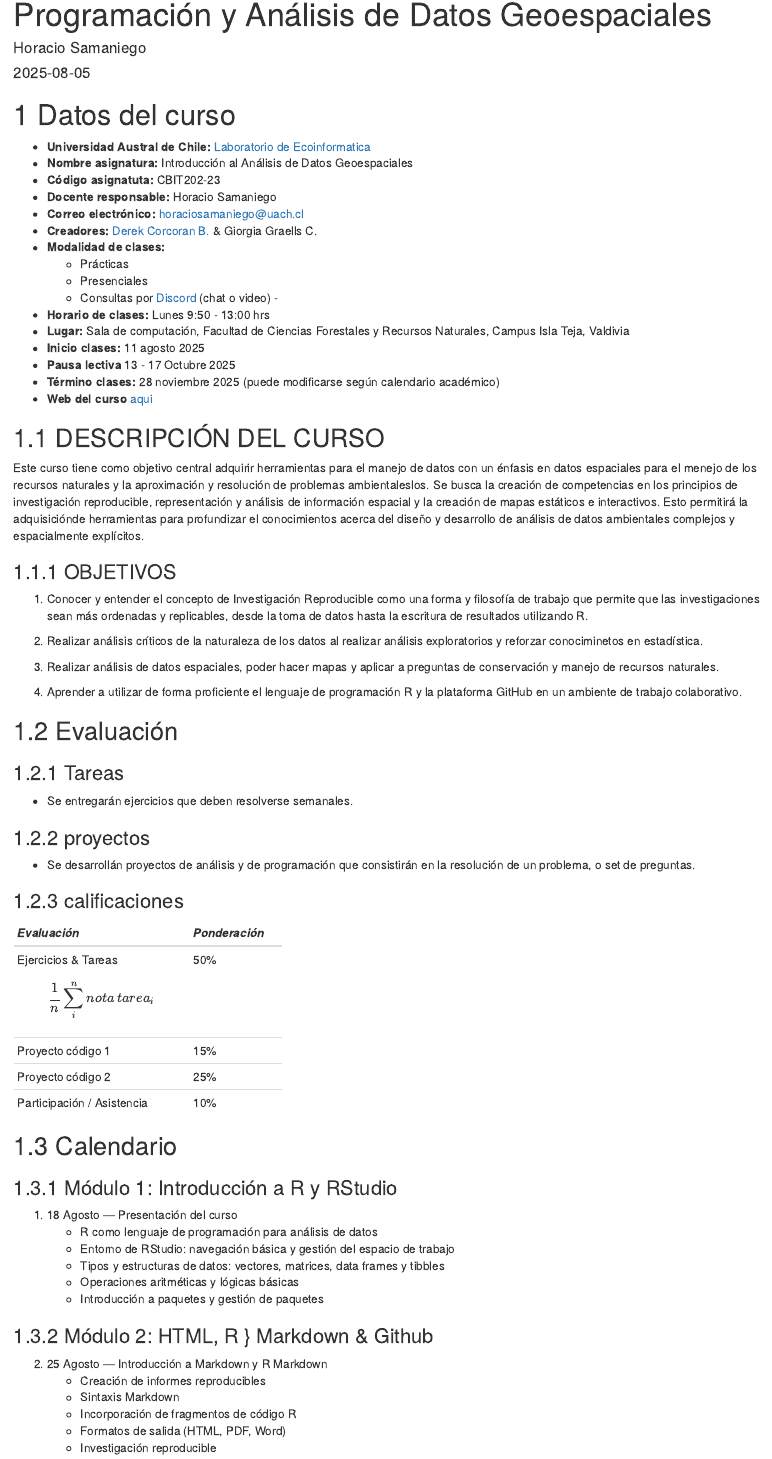
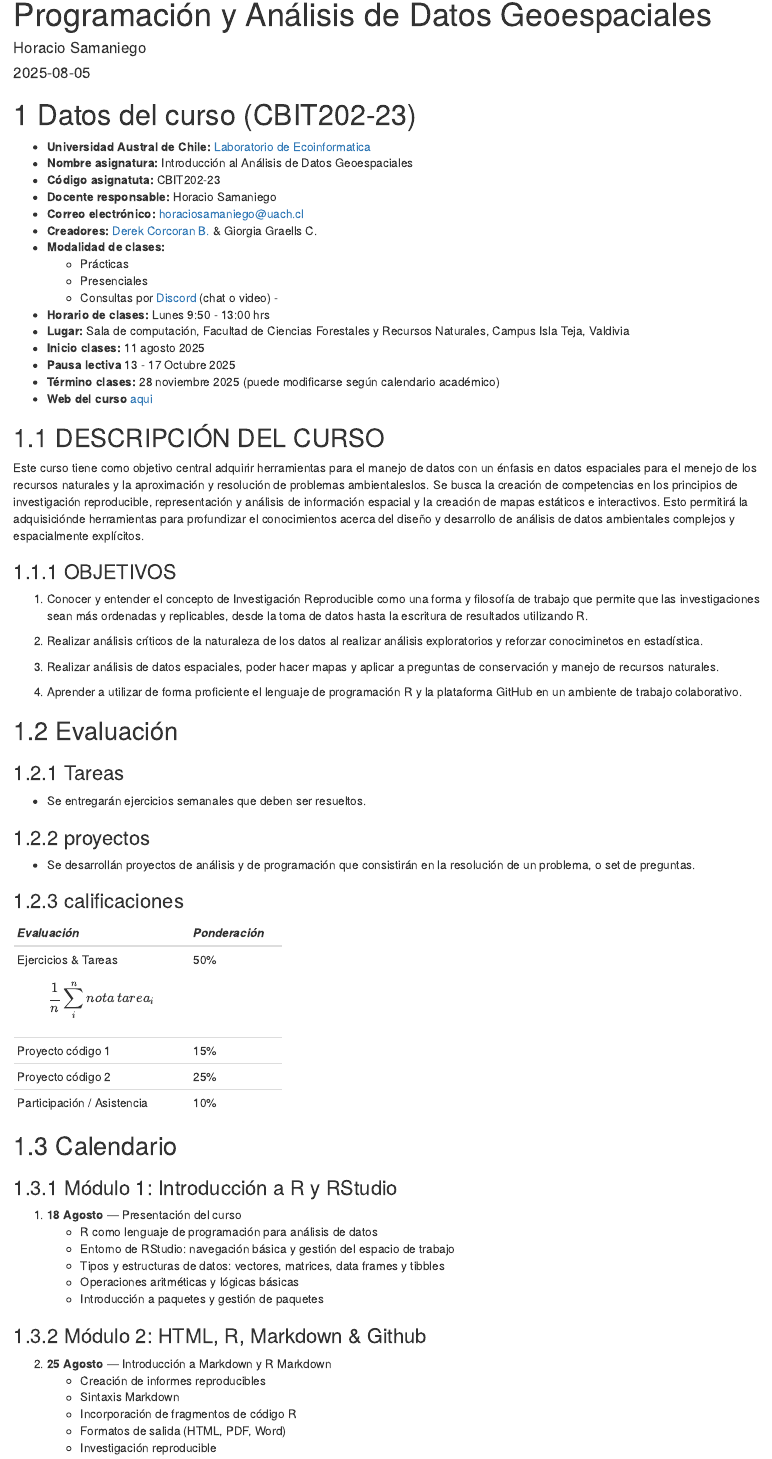
Before and after one commit to horaciosamaniego/CBIT202, an R Markdown document (index.Rmd): the page in a window 1100 px wide, from its top. Rendered offline with R 4.5, knitr and Pandoc, with nearby package versions; drawn as R Markdown's standard HTML page in place of the format the file asks for.

Commit message:
calendar ready

```diff
--- a/index.Rmd
+++ b/index.Rmd
@@ -4,6 +4,9 @@ author: "Horacio Samaniego"
 date: "`r Sys.Date()`"
 site: bookdown::bookdown_site
 documentclass: book
+output:
+  bookdown::gitbook:
+    css: "style.css"
 # bibliography: [book.bib, packages.bib]
 # url: your book url like https://bookdown.org/yihui/bookdown
 # cover-image: path to the social sharing image like images/cover.jpg
@@ -50,7 +54,7 @@ Este curso tiene como objetivo central adquirir herramientas para el manejo de d
 ## Evaluación
 
 ### Tareas
--   Se entregarán ejercicios que deben resolverse semanales.
+-   Se entregarán ejercicios semanales que deben ser resueltos.
 <!-- La entrega se hará usando la plataforma GitHub. Cada estudiante será responsable de entregar su tarea y de corregir a tres compañeros al azar. Las correcciones ocurrirán en modalidad "doble ciego", es decir, tanto el corrector como el autor de la tarea serán mantenido como anónimo. Esta modalidad de corrección por pares será moderada por el profesor y seguirá una pauta entregada para cada tarea. Los estudiantes recibirán un punto por cada tarea revisada, lo que se sumará para completar el puntaje de su propia tarea.  -->
 
 
@@ -76,16 +80,16 @@ Este curso tiene como objetivo central adquirir herramientas para el manejo de d
 
 ### Módulo 1: Introducción a R y RStudio
 
-1. 18 Agosto — Presentación del curso
+1. **18 Agosto** — Presentación del curso
     - R como lenguaje de programación para análisis de datos
     - Entorno de RStudio: navegación básica y gestión del espacio de trabajo
     - Tipos y estructuras de datos: vectores, matrices, data frames y tibbles
     - Operaciones aritméticas y lógicas básicas
     - Introducción a paquetes y gestión de paquetes
 
-### Módulo 2: HTML, R } Markdown \& Github
+### Módulo 2: HTML, R, Markdown \& Github
 
-2.  25 Agosto — Introducción a Markdown y R Markdown
+2.  **25 Agosto** — Introducción a Markdown y R Markdown
     - Creación de informes reproducibles
     - Sintaxis Markdown
     - Incorporación de fragmentos de código R
@@ -100,3 +104,4 @@ Este curso tiene como objetivo central adquirir herramientas para el manejo de d
     - Manejo de valores faltantes
     - Limpieza y preprocesamiento de datos
 
+4. **8 Septiembre**  — manejo de datos
@@ -108,55 +112,54 @@ Este curso tiene como objetivo central adquirir herramientas para el manejo de d
 
 ### Modulo 5: Visualización de Datos
 
-5. 15 Septiembre — Introducción a ggplot2
+5. **15 Septiembre** — Introducción a ggplot2
     - Creación de diversos tipos de gráficos (diagramas de dispersión, histogramas, diagramas de caja, gráficos de barras, gráficos de líneas)
     - Personalización de gráficos con estética, escalas y temas
     - Facetas y capas de gráficos
 
-
-6. 22 Septiembre — Visualización
+6. **22 Septiembre** — Visualización
     - Visualización interactiva
     - Mapview
 
 
-7. 29 Septiembre — *Presentación de resolución de problema* en 3'+2'
+7. **29 Septiembre** — *Presentación de resolución de problema* en 3'+2'
   - Presentación en ppt (markdown)
   - Resultados y Discusión
 
 ### Módulo 6: Introducción al Análisis Geoespacial
 
-8. 6 Octubre — Introducción a los datos espaciales
+8. **6 Octubre** — Introducción a los datos espaciales
 
    - Lectura y escritura de datos espaciales (shapefiles, GeoJSON, etc.)
    - Definir y transformar proyecciones
    - Operaciones espaciales básicas (unión, intersección, búfer)
    - Análisis de datos espaciales
 
-9. 13 Octubre (Semana de receso)
+9. **13 Octubre** — (Semana de receso)
 
 
-10 20 Octubre — datos en grilla
+10 **20 Octubre** — datos en grilla
     - Fuentes y formatos
     - filtros y procesamiento
     - algebra de mapa
     - mapas categóricos, clasificación y reclasificación
 
-11.  27 Octubre — Mapas
+11.  **27 Octubre** — Mapas
     - Cartografía
     - Mapas de distintas fuentes
     - Mapas interactivos, mapview y leaflet
 
-12. 3 Noviembre — Operaciones de grillas
+12. **3 Noviembre** — Operaciones de grillas
     - Operaciones espaciales conjuntas: puntos, vectores y grillas
     - Tabular informacion raster
     - interpolaciones
 
 
-13. 10 Noviembre — Proyectos
+13. **10 Noviembre** — Proyectos
 
-14. 17 Noviembre — Proyectos
+14. **17 Noviembre** — Proyectos
 
-15. 24 Noviembre — Proyectos
+15. **24 Noviembre** — Proyectos
 
 
 
--- a/style.css
+++ b/style.css
@@ -8,6 +8,18 @@ p code {
 pre {
   word-break: normal;
   word-wrap: normal;
+      background: #E7E8EA;
+    border: 1px solid #ddd;
+    border-color: #000;
+    page-break-inside: avoid;
+    font-family: monospace;
+    font-size: 15px;
+    line-height: 1.6;
+    margin-bottom: 1.6em;
+    max-width: 100%;
+    overflow: auto;
+    padding: 1em 1.5em;
+    display: block;
 }
 pre code {
   white-space: inherit;
```
Also changed, not shown: docs/02-dplyr.md, docs/index.md, docs/reference-keys.txt, docs/search.json, docs/search_index.json (added), index.Rmd (6 more changed lines), 29 other files.
